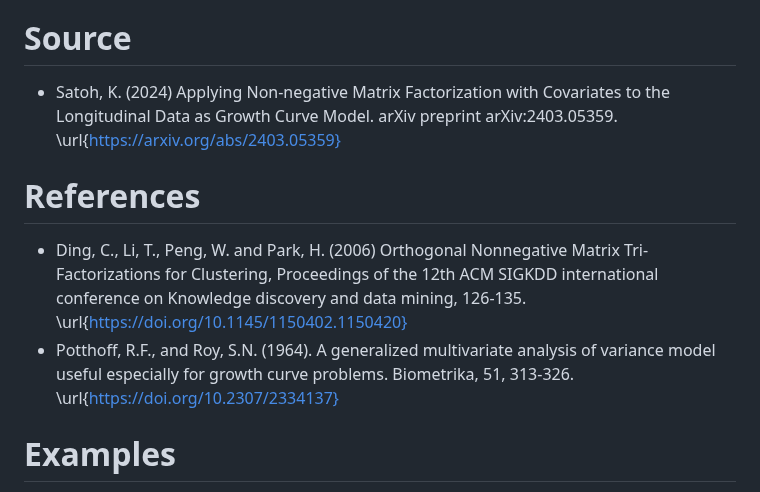
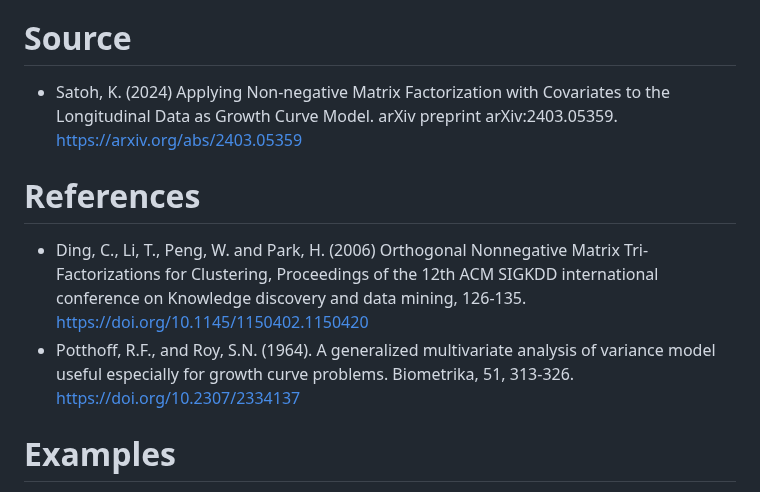
Before and after one commit to ksatohds/nmfkc, a Markdown page: README.md, the part around the change. Rendered like a GitHub page.

```diff
--- a/README.md
+++ b/README.md
@@ -41,12 +41,12 @@ The goal of **nmfkc** is to optimize $X(P,Q)$ and $C(Q,R)$ on the Non-negative M
 
 # Source
 
-- Satoh, K. (2024) Applying Non-negative Matrix Factorization with Covariates to the Longitudinal Data as Growth Curve Model. arXiv preprint arXiv:2403.05359. \url{https://arxiv.org/abs/2403.05359}
+- Satoh, K. (2024) Applying Non-negative Matrix Factorization with Covariates to the Longitudinal Data as Growth Curve Model. arXiv preprint arXiv:2403.05359. https://arxiv.org/abs/2403.05359
 
 # References
 
-- Ding, C., Li, T., Peng, W. and Park, H. (2006) Orthogonal Nonnegative Matrix Tri-Factorizations for Clustering, Proceedings of the 12th ACM SIGKDD international conference on Knowledge discovery and data mining, 126-135. \url{https://doi.org/10.1145/1150402.1150420}
-- Potthoff, R.F., and Roy, S.N. (1964). A generalized multivariate analysis of variance model useful especially for growth curve problems. Biometrika, 51, 313-326. \url{https://doi.org/10.2307/2334137}
+- Ding, C., Li, T., Peng, W. and Park, H. (2006) Orthogonal Nonnegative Matrix Tri-Factorizations for Clustering, Proceedings of the 12th ACM SIGKDD international conference on Knowledge discovery and data mining, 126-135. https://doi.org/10.1145/1150402.1150420
+- Potthoff, R.F., and Roy, S.N. (1964). A generalized multivariate analysis of variance model useful especially for growth curve problems. Biometrika, 51, 313-326. https://doi.org/10.2307/2334137
 
 # Examples
 
```
